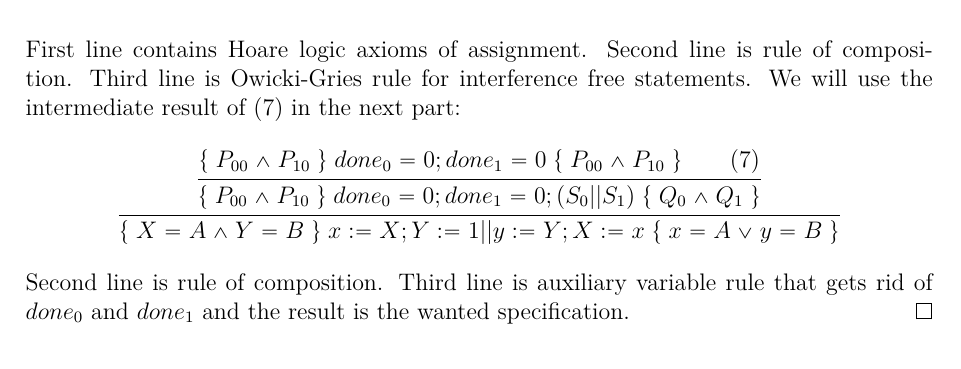
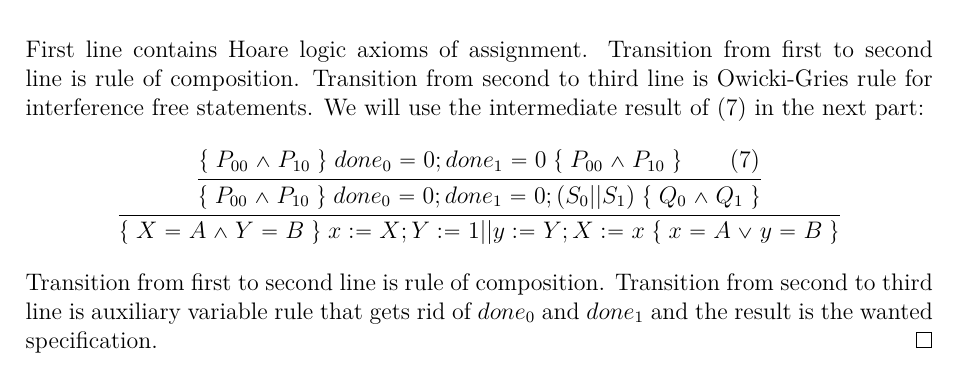
Before and after one commit to dimakuz/paav-hw2, a LaTeX problem sheet (hw2.tex, which reads q3.tex): part of page 8 of 8, cut so that both start at the same text. Compiled offline with XeLaTeX.

Commit message:
cosmetic fixes

```diff
--- a/q3.tex
+++ b/q3.tex
@@ -103,7 +103,7 @@ Now we can show the inference tree for the program in two parts. First of all, w
 	\hoare{P_{00}\land P_{10}}{S_0||S_1}{Q_0\land Q_1}
 }
 \end{equation}
-First line contains Hoare logic axioms of assignment. Second line is rule of composition. Third line is Owicki-Gries rule for interference free statements. We will use the intermediate result of (7) in the next part:
+First line contains Hoare logic axioms of assignment. Transition from first to second line is rule of composition. Transition from second to third line is Owicki-Gries rule for interference free statements. We will use the intermediate result of (7) in the next part:
 \begin{equation*}
 \inferrule
 {
@@ -119,5 +119,5 @@ First line contains Hoare logic axioms of assignment. Second line is rule of com
 	\hoare{X=A\land Y=B}{x:=X;Y:=1 || y:=Y;X:=x}{x=A\lor y=B}
 }
 \end{equation*}
-Second line is rule of composition. Third line is auxiliary variable rule that gets rid of $done_0$ and $done_1$ and the result is the wanted specification.
+Transition from first to second line is rule of composition. Transition from second to third line is auxiliary variable rule that gets rid of $done_0$ and $done_1$ and the result is the wanted specification.
 \end{proof}
```
Also changed, not shown: q2.tex (+0 -1 lines), hw2.pdf.
